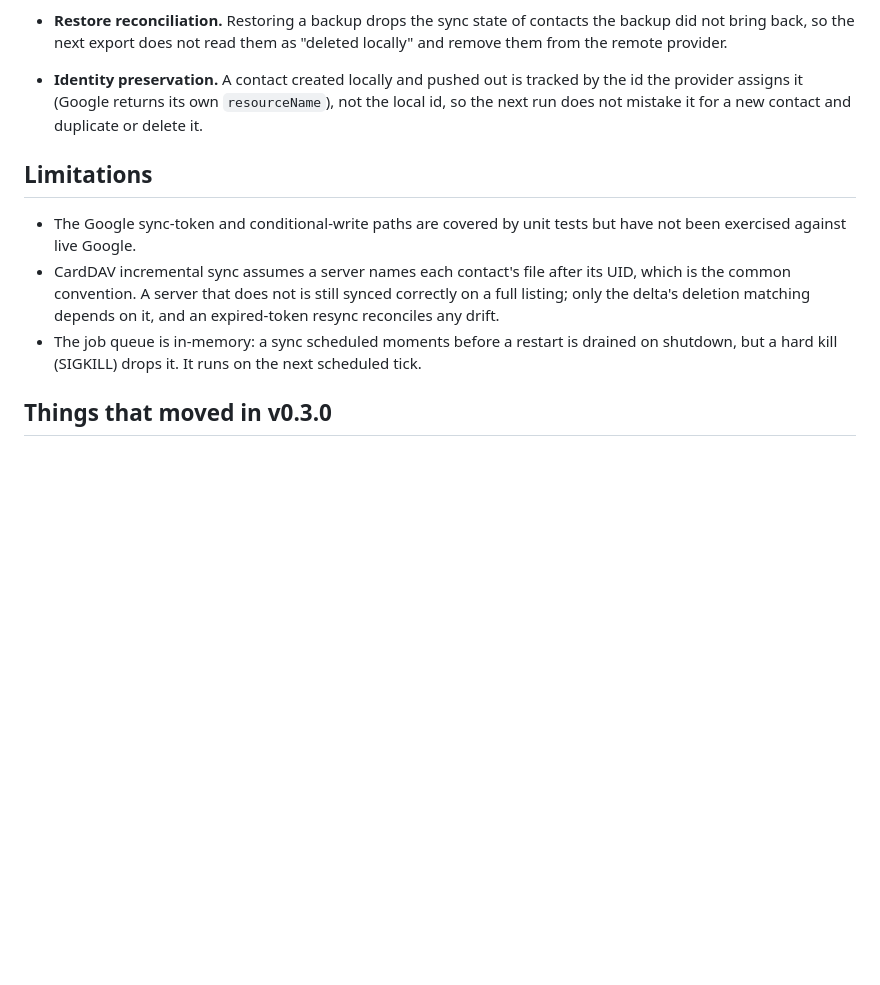
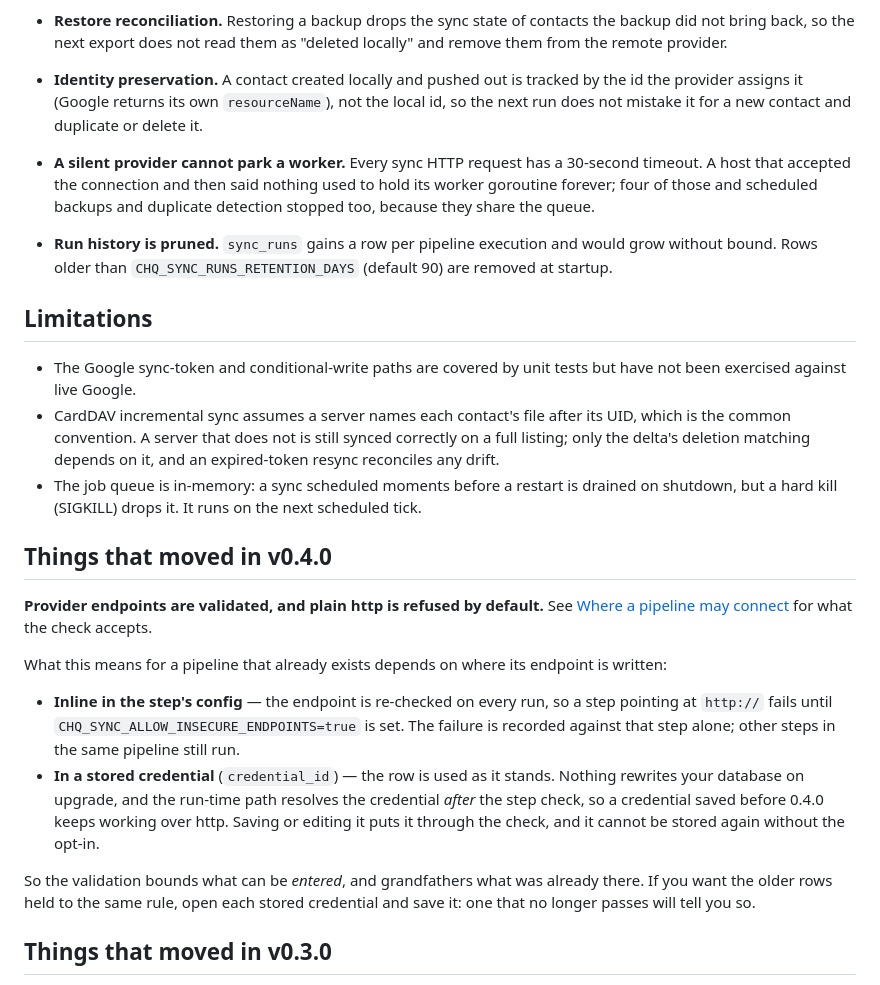
Before and after one commit to gumeniukcom/contactshq, a Markdown page: docs/sync.md, the part around one of its changes. Drawn GitHub-style; blank space fills up the shorter version.

```diff
--- a/docs/sync.md
+++ b/docs/sync.md
@@ -86,6 +118,15 @@ configuration is needed; clients negotiate it automatically.
   the provider assigns it (Google returns its own `resourceName`), not the local id, so
   the next run does not mistake it for a new contact and duplicate or delete it.
 
+- **A silent provider cannot park a worker.** Every sync HTTP request has a 30-second
+  timeout. A host that accepted the connection and then said nothing used to hold its worker
+  goroutine forever; four of those and scheduled backups and duplicate detection stopped too,
+  because they share the queue.
+
+- **Run history is pruned.** `sync_runs` gains a row per pipeline execution and would grow
+  without bound. Rows older than `CHQ_SYNC_RUNS_RETENTION_DAYS` (default 90) are removed at
+  startup.
+
 ## Limitations
 
 - The Google sync-token and conditional-write paths are covered by unit tests but have not
@@ -96,6 +137,25 @@ configuration is needed; clients negotiate it automatically.
   reconciles any drift.
 - The job queue is in-memory: a sync scheduled moments before a restart is drained on
   shutdown, but a hard kill (SIGKILL) drops it. It runs on the next scheduled tick.
+
+## Things that moved in v0.4.0
+
+**Provider endpoints are validated, and plain http is refused by default.** See
+[Where a pipeline may connect](#where-a-pipeline-may-connect) for what the check accepts.
+
+What this means for a pipeline that already exists depends on where its endpoint is written:
+
+- **Inline in the step's config** — the endpoint is re-checked on every run, so a step
+  pointing at `http://` fails until `CHQ_SYNC_ALLOW_INSECURE_ENDPOINTS=true` is set. The
+  failure is recorded against that step alone; other steps in the same pipeline still run.
+- **In a stored credential** (`credential_id`) — the row is used as it stands. Nothing
+  rewrites your database on upgrade, and the run-time path resolves the credential *after*
+  the step check, so a credential saved before 0.4.0 keeps working over http. Saving or
+  editing it puts it through the check, and it cannot be stored again without the opt-in.
+
+So the validation bounds what can be *entered*, and grandfathers what was already there.
+If you want the older rows held to the same rule, open each stored credential and save it:
+one that no longer passes will tell you so.
 
 ## Things that moved in v0.3.0
 
```
Also changed, not shown: other parts of docs/sync.md (+32 -0 lines), README.md (+5 -2 lines).
